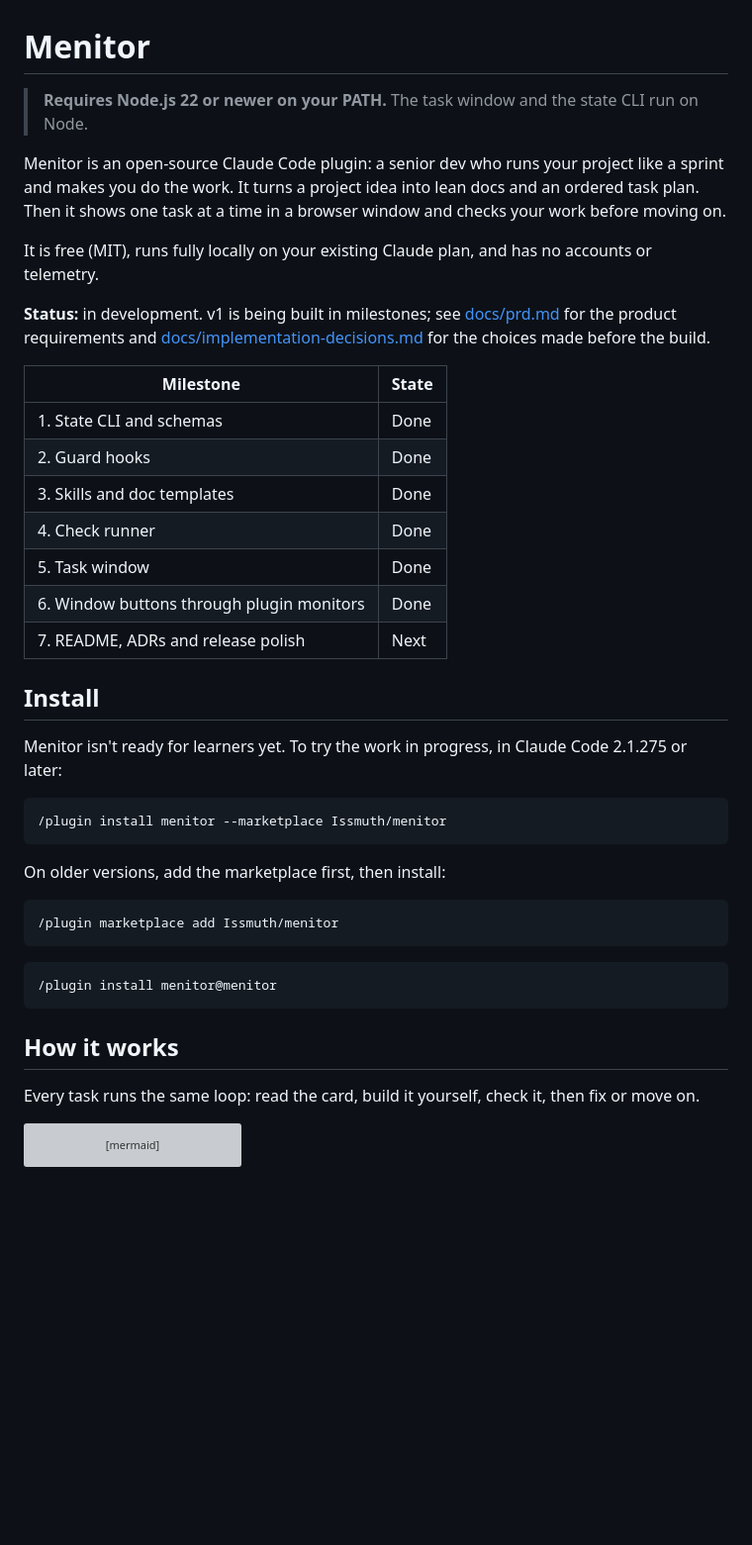
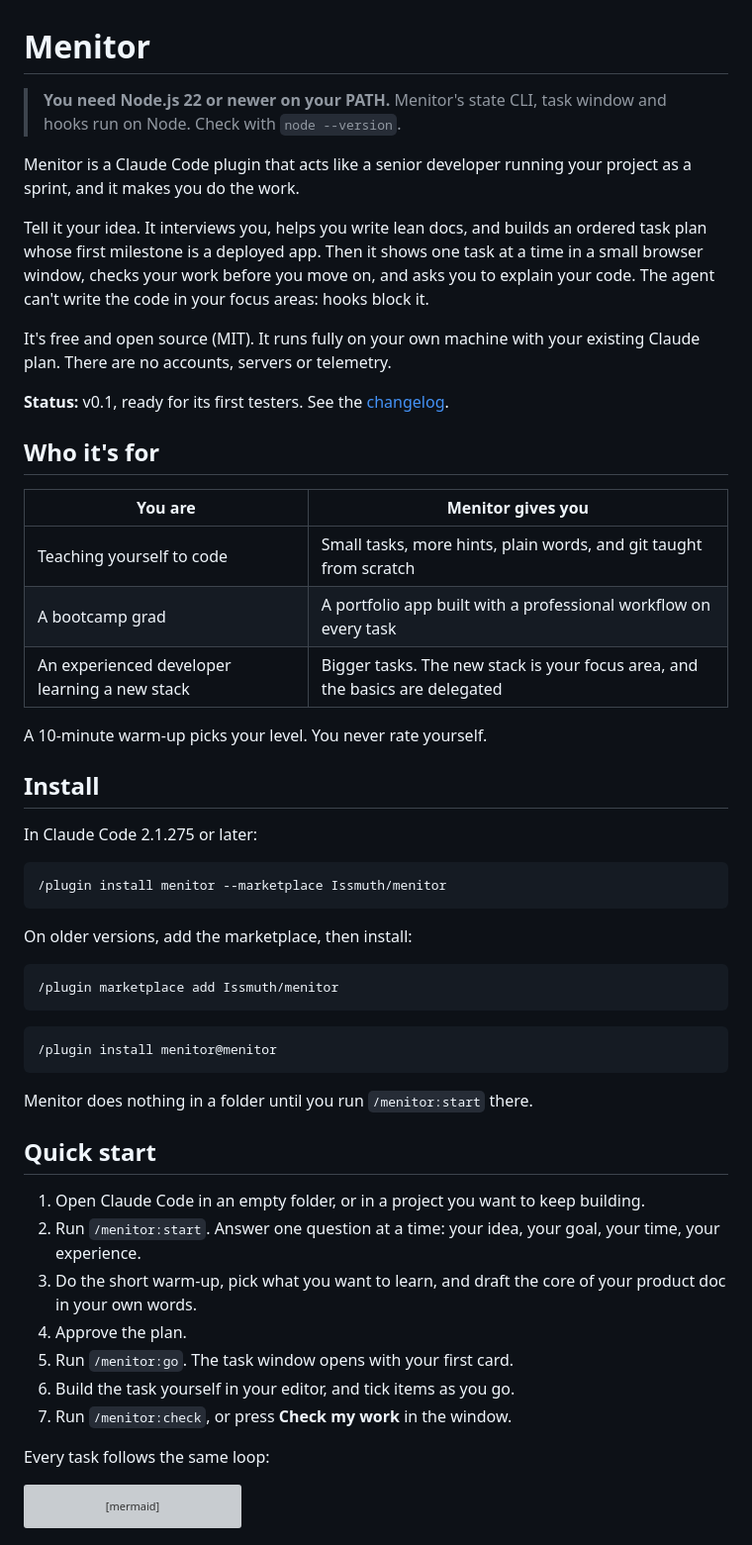
Before and after one commit to Issmuth/menitor, a Markdown page: README.md, the part around one of its changes. Shown at 99% size. Drawn GitHub-style; blank space fills up the shorter version; grey boxes are pictures that could not be loaded.

````diff
--- a/README.md
+++ b/README.md
@@ -1,32 +1,34 @@
 # Menitor
 
-> **Requires Node.js 22 or newer on your PATH.** The task window and the state CLI run on Node.
+> **You need Node.js 22 or newer on your PATH.** Menitor's state CLI, task window and hooks run on Node. Check with `node --version`.
 
-Menitor is an open-source Claude Code plugin: a senior dev who runs your project like a sprint and makes you do the work. It turns a project idea into lean docs and an ordered task plan. Then it shows one task at a time in a browser window and checks your work before moving on.
+Menitor is a Claude Code plugin that acts like a senior developer running your project as a sprint, and it makes you do the work.
 
-It is free (MIT), runs fully locally on your existing Claude plan, and has no accounts or telemetry.
+Tell it your idea. It interviews you, helps you write lean docs, and builds an ordered task plan whose first milestone is a deployed app. Then it shows one task at a time in a small browser window, checks your work before you move on, and asks you to explain your code. The agent can't write the code in your focus areas: hooks block it.
 
-**Status:** in development. v1 is being built in milestones; see [docs/prd.md](docs/prd.md) for the product requirements and [docs/implementation-decisions.md](docs/implementation-decisions.md) for the choices made before the build.
+It's free and open source (MIT). It runs fully on your own machine with your existing Claude plan. There are no accounts, servers or telemetry.
 
-| Milestone | State |
+**Status:** v0.1, ready for its first testers. See the [changelog](CHANGELOG.md).
+
+## Who it's for
+
+| You are | Menitor gives you |
 | --- | --- |
-| 1. State CLI and schemas | Done |
-| 2. Guard hooks | Done |
-| 3. Skills and doc templates | Done |
-| 4. Check runner | Done |
-| 5. Task window | Done |
-| 6. Window buttons through plugin monitors | Done |
-| 7. README, ADRs and release polish | Next |
+| Teaching yourself to code | Small tasks, more hints, plain words, and git taught from scratch |
+| A bootcamp grad | A portfolio app built with a professional workflow on every task |
+| An experienced developer learning a new stack | Bigger tasks. The new stack is your focus area, and the basics are delegated |
+
+A 10-minute warm-up picks your level. You never rate yourself.
 
 ## Install
 
-Menitor isn't ready for learners yet. To try the work in progress, in Claude Code 2.1.275 or later:
+In Claude Code 2.1.275 or later:
 
 ```text
 /plugin install menitor --marketplace Issmuth/menitor
 ```
 
-On older versions, add the marketplace first, then install:
+On older versions, add the marketplace, then install:
 
 ```text
 /plugin marketplace add Issmuth/menitor
@@ -36,9 +38,19 @@ On older versions, add the marketplace first, then install:
 /plugin install menitor@menitor
 ```
 
-## How it works
+Menitor does nothing in a folder until you run `/menitor:start` there.
 
-Every task runs the same loop: read the card, build it yourself, check it, then fix or move on.
+## Quick start
+
+1. Open Claude Code in an empty folder, or in a project you want to keep building.
+2. Run `/menitor:start`. Answer one question at a time: your idea, your goal, your time, your experience.
+3. Do the short warm-up, pick what you want to learn, and draft the core of your product doc in your own words.
+4. Approve the plan.
+5. Run `/menitor:go`. The task window opens with your first card.
+6. Build the task yourself in your editor, and tick items as you go.
+7. Run `/menitor:check`, or press **Check my work** in the window.
+
+Every task follows the same loop:
 
 ```mermaid
 flowchart LR
````
Also changed, not shown: other parts of README.md (+96 -81 lines), CHANGELOG.md (added, +38 -0 lines), docs/adr/001-claude-code-plugin.md (added, +22 -0 lines), docs/adr/002-localhost-web-page.md (added, +23 -0 lines), docs/adr/003-commands-first.md (added, +22 -0 lines), docs/adr/004-no-postinstall.md (added, +21 -0 lines), docs/adr/005-agent-neutral-core.md (added, +21 -0 lines), docs/adr/006-pivot-in-v1-1.md (added, +16 -0 lines), docs/adr/007-primary-users.md (added, +16 -0 lines), docs/adr/008-zero-dependencies.md (added, +23 -0 lines), docs/adr/009-one-writer-per-file.md (added, +27 -0 lines), docs/adr/010-cli-enforces-the-pass-gate.md (added, +22 -0 lines), docs/adr/011-learner-only-commands.md (added, +23 -0 lines), docs/adr/012-window-security.md (added, +21 -0 lines), 4 more files, 1 other file.
